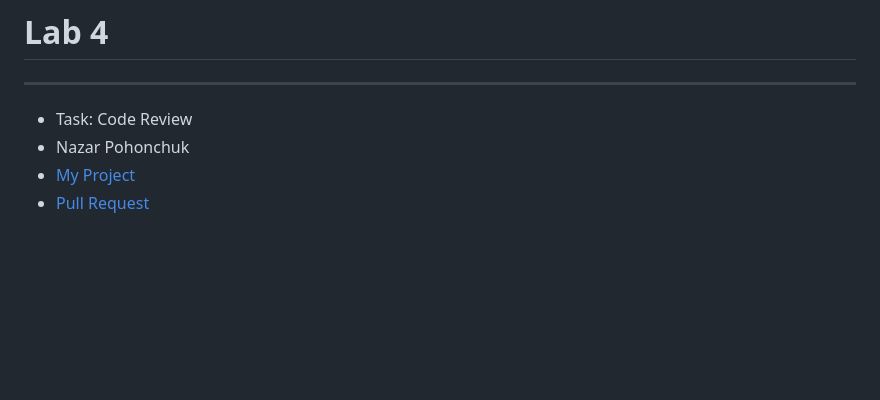
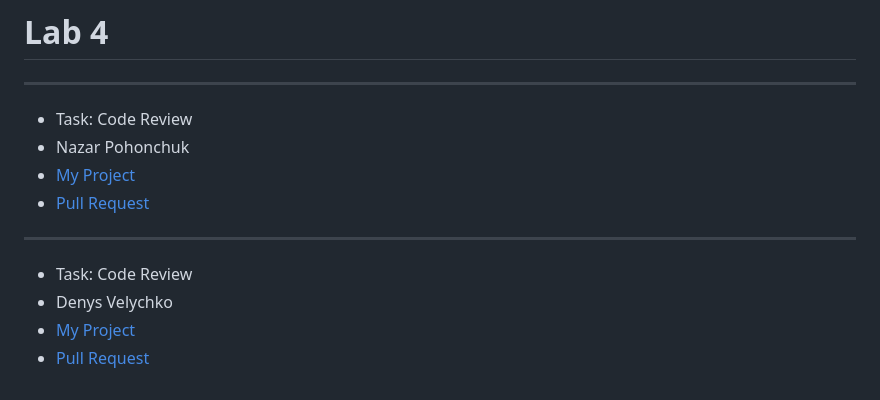
Before and after one commit to VitaliySynytskyi/CodeFlow, a Markdown page: README.md, the part around the change. GitHub-like rendering; blank space fills up the shorter version.

```diff
--- a/README.md
+++ b/README.md
@@ -91,3 +91,9 @@ ___
 - Nazar Pohonchuk
 - [My Project](https://github.com/npogoncuk/web-project)
 - [Pull Request](https://github.com/npogoncuk/CodeFlow/pull/1#pullrequestreview-1442350650)
+
+___
+- Task: Code Review
+- Denys Velychko
+- [My Project](https://github.com/Shushpin/Velychko.LvivUniversity.PersonalProject)
+- [Pull Request]()
```
